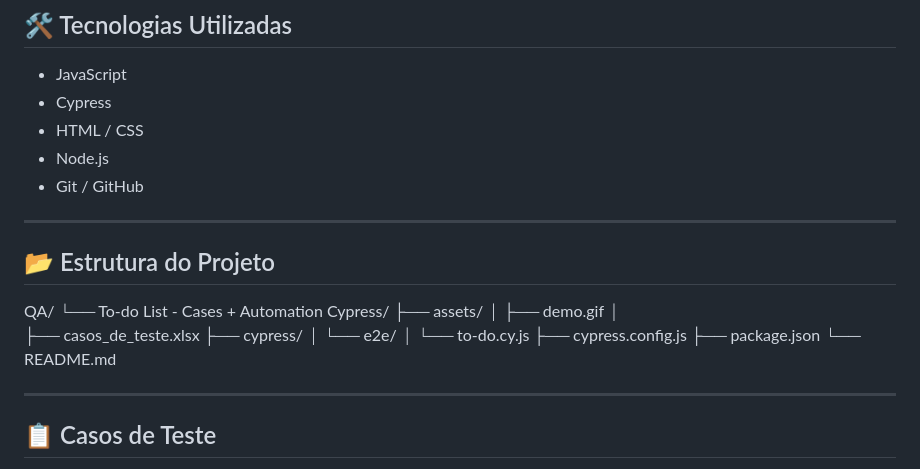
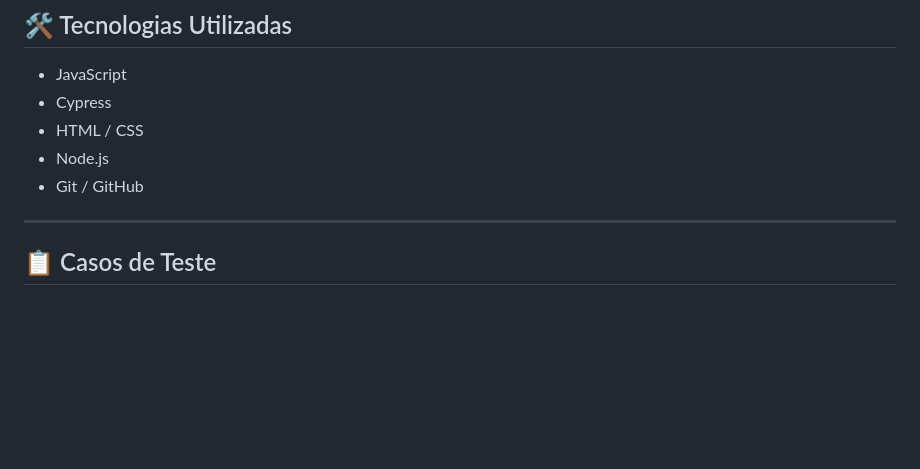
Before and after one commit to tonccb/projetos_pessoais, a Markdown page: QA/To do List - Cases + Automation (Cypress)/readme.md, the part around the change. GitHub-like rendering; blank space fills up the shorter version.

Commit message:
Update README to remove project structure section
Removed project structure section from README.

```diff
--- a/QA/To do List - Cases + Automation (Cypress)/readme.md
+++ b/QA/To do List - Cases + Automation (Cypress)/readme.md
@@ -24,23 +24,6 @@ Este projeto tem como objetivo demonstrar minhas habilidades em **Qualidade de S
 - HTML / CSS
 - Node.js
 - Git / GitHub
-
----
-
-## 📂 Estrutura do Projeto
-
-QA/
- └── To-do List - Cases + Automation Cypress/
-     ├── assets/
-     │   ├── demo.gif
-     │
-     ├── casos_de_teste.xlsx
-     ├── cypress/
-     │   └── e2e/
-     │       └── to-do.cy.js
-     ├── cypress.config.js
-     ├── package.json
-     └── README.md
 
 ---
 
```
